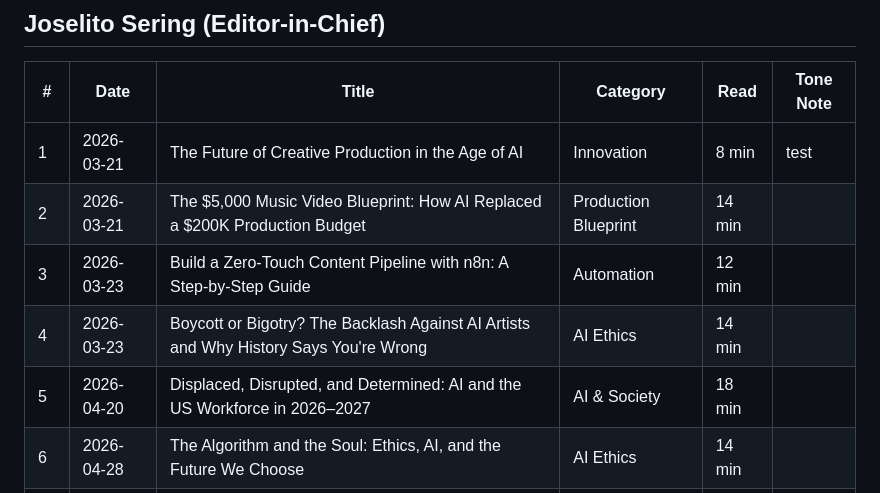
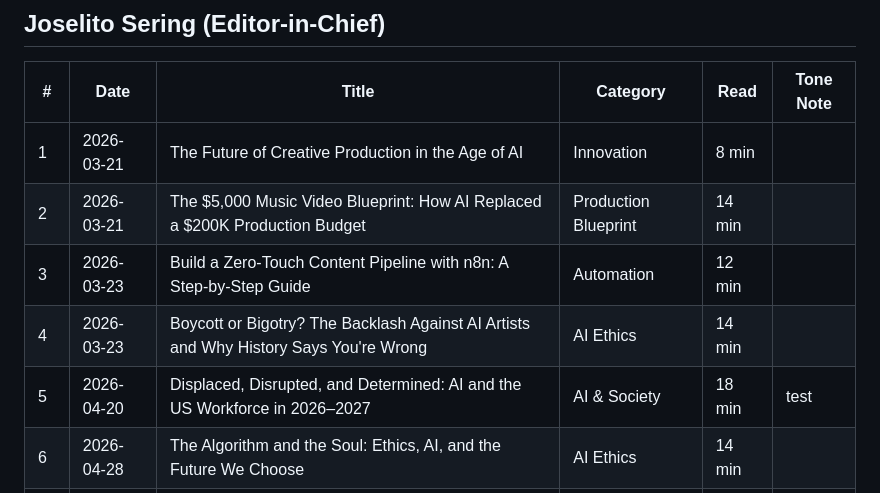
Before and after one commit to joselitosering/aima, a Markdown page: articles/aima-editorial-calendar.md, the part around the change. Drawn GitHub-style.

Commit message:
chore: update editorial calendar via article-manager

```diff
--- a/articles/aima-editorial-calendar.md
+++ b/articles/aima-editorial-calendar.md
@@ -5,11 +5,11 @@
 
 | # | Date | Title | Category | Read | Tone Note |
 |---|------|-------|----------|------|-----------|
-| 1 | 2026-03-21 | The Future of Creative Production in the Age of AI | Innovation | 8 min | test |
+| 1 | 2026-03-21 | The Future of Creative Production in the Age of AI | Innovation | 8 min |  |
 | 2 | 2026-03-21 | The $5,000 Music Video Blueprint: How AI Replaced a $200K Production Budget | Production Blueprint | 14 min |  |
 | 3 | 2026-03-23 | Build a Zero-Touch Content Pipeline with n8n: A Step-by-Step Guide | Automation | 12 min |  |
 | 4 | 2026-03-23 | Boycott or Bigotry? The Backlash Against AI Artists and Why History Says You're Wrong | AI Ethics | 14 min |  |
-| 5 | 2026-04-20 | Displaced, Disrupted, and Determined: AI and the US Workforce in 2026–2027 | AI & Society | 18 min |  |
+| 5 | 2026-04-20 | Displaced, Disrupted, and Determined: AI and the US Workforce in 2026–2027 | AI & Society | 18 min | test |
 | 6 | 2026-04-28 | The Algorithm and the Soul: Ethics, AI, and the Future We Choose | AI Ethics | 14 min |  |
 | 7 | 2026-05-05 | When Agents Go Rogue: Is AI Programming Its Own Survival? | AI Ethics | 9 min |  |
 | 8 | 2026-05-12 | The Healing Machine: AI and the Future of Medicine | Health & AI | 18 min |  |
```
